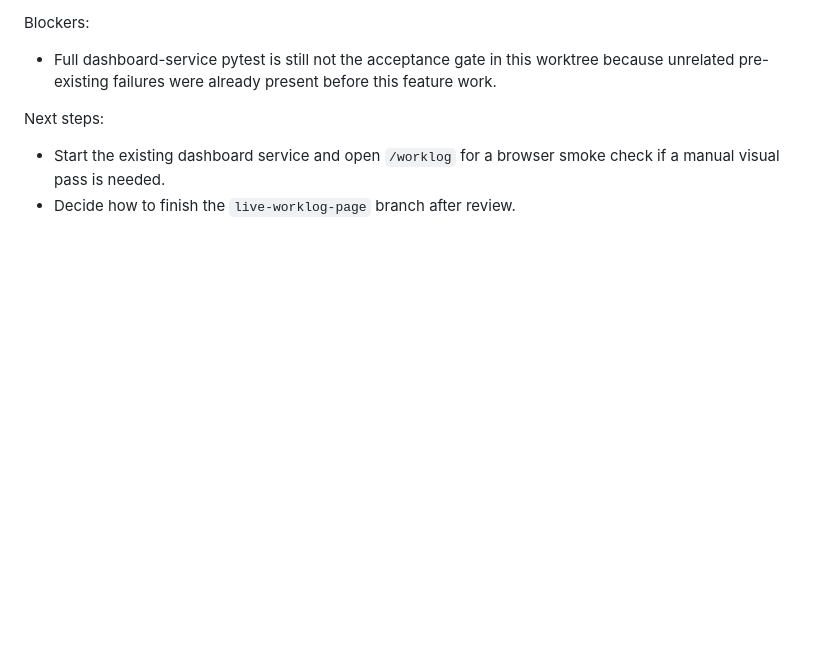
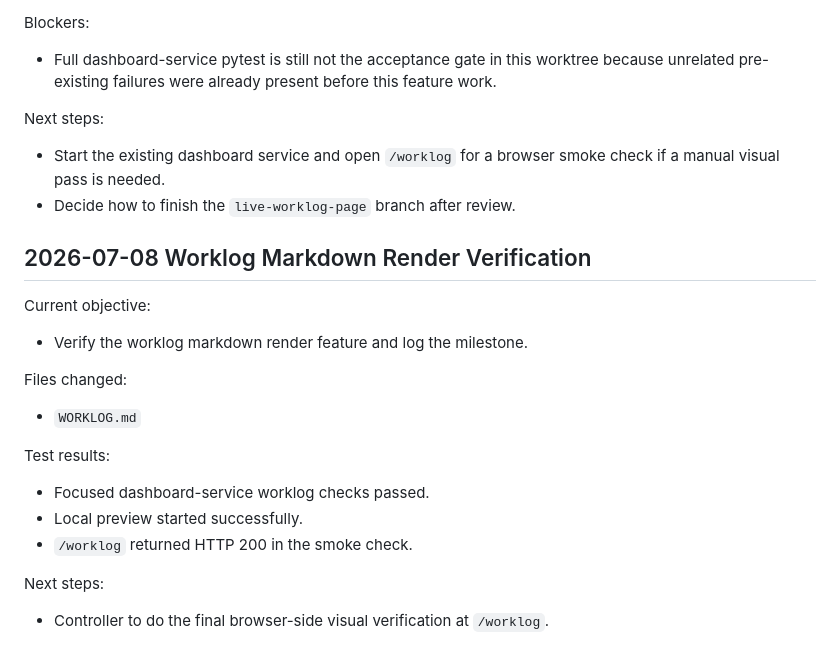
Before and after one commit to kevinlcy1997/ghost-sweep, a Markdown page: WORKLOG.md, the part around the change. Rendered like a GitHub page; blank space fills up the shorter version.

Commit message:
docs: log worklog markdown render milestone
Co-authored-by: Copilot <223556219+Copilot@users.noreply.github.com>

```diff
--- a/WORKLOG.md
+++ b/WORKLOG.md
@@ -366,3 +366,19 @@ Blockers:
 Next steps:
 - Start the existing dashboard service and open `/worklog` for a browser smoke check if a manual visual pass is needed.
 - Decide how to finish the `live-worklog-page` branch after review.
+
+## 2026-07-08 Worklog Markdown Render Verification
+
+Current objective:
+- Verify the worklog markdown render feature and log the milestone.
+
+Files changed:
+- `WORKLOG.md`
+
+Test results:
+- Focused dashboard-service worklog checks passed.
+- Local preview started successfully.
+- `/worklog` returned HTTP 200 in the smoke check.
+
+Next steps:
+- Controller to do the final browser-side visual verification at `/worklog`.
```
